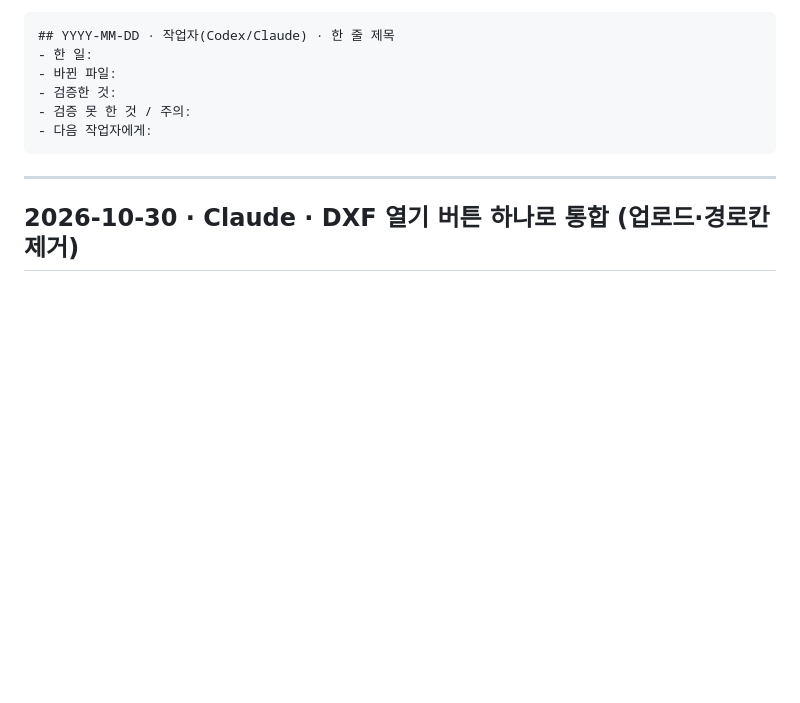
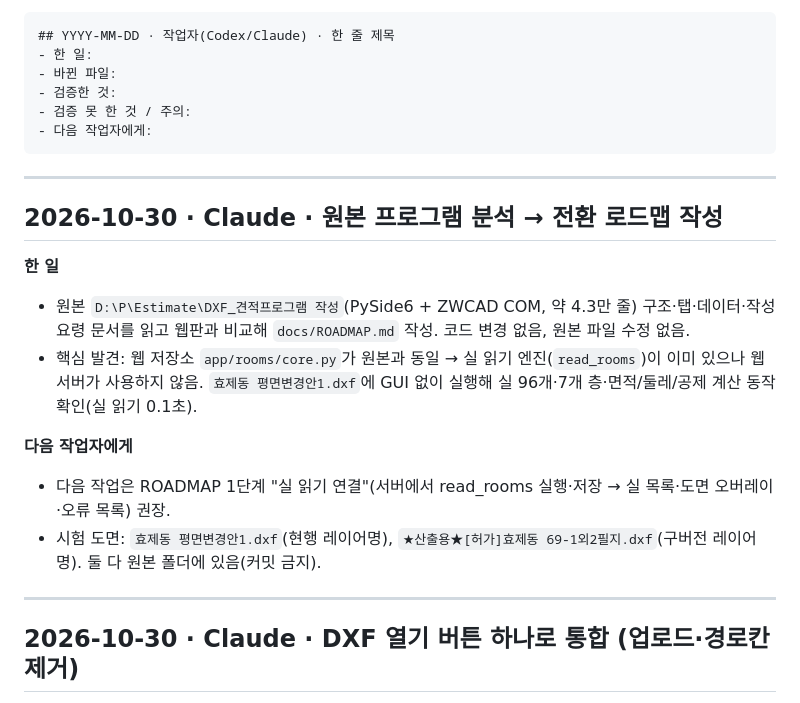
Before and after one commit to tlcjd/DXF_Estimate, a Markdown page: docs/WORKLOG.md, the part around the change. GitHub-like rendering; blank space fills up the shorter version.

````diff
--- a/docs/WORKLOG.md
+++ b/docs/WORKLOG.md
@@ -11,6 +11,20 @@ Codex·Claude가 **교대로** 작업하면서 다음 작업자에게 넘기는
 - 검증 못 한 것 / 주의:
 - 다음 작업자에게:
 ```
+
+---
+
+## 2026-10-30 · Claude · 원본 프로그램 분석 → 전환 로드맵 작성
+
+**한 일**
+- 원본 `D:\P\Estimate\DXF_견적프로그램 작성`(PySide6 + ZWCAD COM, 약 4.3만 줄) 구조·탭·데이터·작성요령 문서를 읽고
+  웹판과 비교해 `docs/ROADMAP.md` 작성. 코드 변경 없음, 원본 파일 수정 없음.
+- 핵심 발견: 웹 저장소 `app/rooms/core.py`가 원본과 동일 → 실 읽기 엔진(`read_rooms`)이 이미 있으나 웹 서버가 사용하지 않음.
+  `효제동 평면변경안1.dxf`에 GUI 없이 실행해 실 96개·7개 층·면적/둘레/공제 계산 동작 확인(실 읽기 0.1초).
+
+**다음 작업자에게**
+- 다음 작업은 ROADMAP 1단계 "실 읽기 연결"(서버에서 read_rooms 실행·저장 → 실 목록·도면 오버레이·오류 목록) 권장.
+- 시험 도면: `효제동 평면변경안1.dxf`(현행 레이어명), `★산출용★[허가]효제동 69-1외2필지.dxf`(구버전 레이어명). 둘 다 원본 폴더에 있음(커밋 금지).
 
 ---
 
````
Also changed, not shown: AGENTS.md (+1 -0 lines), docs/ROADMAP.md (added, +93 -0 lines).
